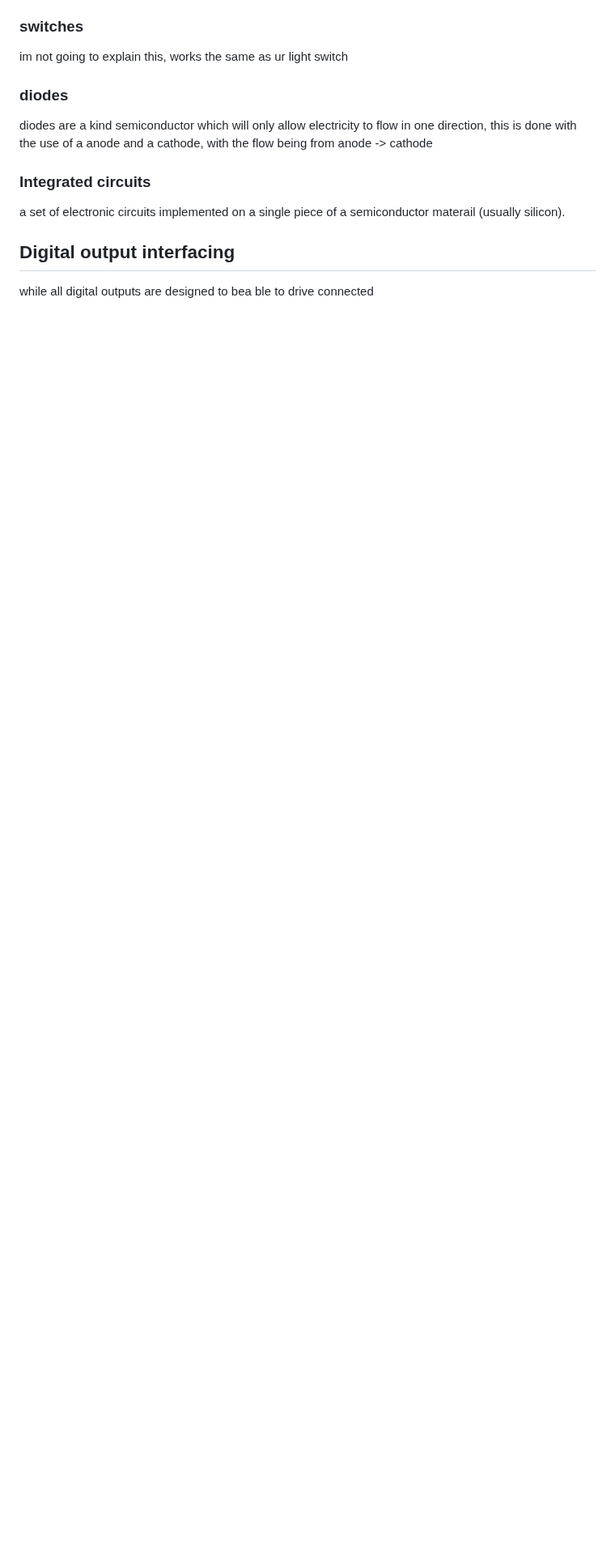
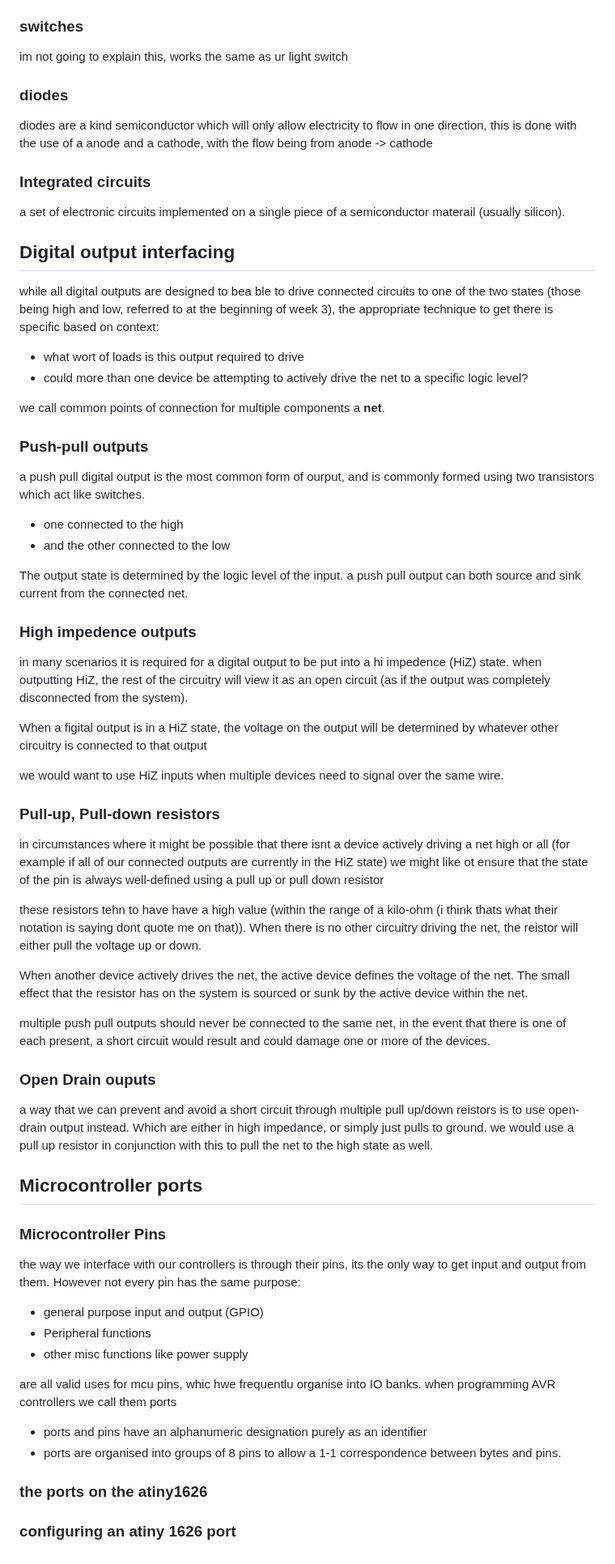
Before and after one commit to shambp/QUT-IT-Study-Guide, a Markdown page: CAB202/CAB202-pracs.md, the part around one of its changes. Shown at 81% size. Rendered like a GitHub page; blank space fills up the shorter version.

Commit message:
push soi can go home and work on home computer

```diff
--- a/CAB202/CAB202-pracs.md
+++ b/CAB202/CAB202-pracs.md
@@ -271,4 +271,49 @@ diodes are a kind semiconductor which will only allow electricity to flow in one
 a set of electronic circuits implemented on a single piece of a semiconductor materail (usually silicon).
 
 ## Digital output interfacing
-while all digital outputs are designed to bea ble to drive connected
+while all digital outputs are designed to bea ble to drive connected circuits to one of the two states (those being high and low, referred to at the beginning of week 3), the appropriate technique to get there is specific based on context:
+- what wort of loads is this output required to drive
+- could more than one device be attempting to actively drive the net to a specific logic level?
+
+we call common points of connection for multiple components a **net**.
+
+### Push-pull outputs
+a push pull digital output is the most common form of ourput, and is commonly formed using two transistors which act like switches.
+- one connected to the high
+- and the other connected to the low
+
+The output state is determined by the logic level of the input. a push pull output can both source and sink current from the connected net.
+
+### High impedence outputs
+in many scenarios it is required for a digital output to be put into a hi impedence (HiZ) state. when outputting HiZ, the rest of the circuitry will view it as an open circuit (as if the output was completely disconnected from the system).
+
+When a figital output is in a HiZ state, the voltage on the output will be determined by whatever other circuitry is connected to that output
+
+we would want to use HiZ inputs when multiple devices need to signal over the same wire.
+
+### Pull-up, Pull-down resistors
+in circumstances where it might be possible that there isnt a device actively driving a net high or all (for example if all of our connected outputs are currently in the HiZ state) we might like ot ensure that the state of the pin is always well-defined using a pull up or pull down resistor
+
+these resistors tehn to have have a high value (within the range of a kilo-ohm (i think thats what their notation is saying dont quote me on that)). When there is no other circuitry driving the net, the reistor will either pull the voltage up or down.
+
+When another device actively drives the net, the active device defines the voltage of the net. The small effect that the resistor has on the system is sourced or sunk by the active device within the net.
+
+multiple push pull outputs should never be connected to the same net, in the event that there is one of each present, a short circuit would result and could damage one or more of the devices.
+
+### Open Drain ouputs
+a way that we can prevent and avoid a short circuit through multiple pull up/down reistors is to use open-drain output instead. Which are either in high impedance, or simply just pulls to ground. we would use a pull up resistor in conjunction with this to pull the net to the high state as well.
+
+## Microcontroller ports
+### Microcontroller Pins
+the way we interface with our controllers is through their pins, its the only way to get input and output from them. However not every pin has the same purpose:
+- general purpose input and output (GPIO)
+- Peripheral functions
+- other misc functions like power supply
+
+are all valid uses for mcu pins, whic hwe frequentlu organise into IO banks. when programming AVR controllers we call them ports
+- ports and pins have an alphanumeric designation purely as an identifier
+- ports are organised into groups of 8 pins to allow a 1-1 correspondence between bytes and pins.
+
+### the ports on the atiny1626
+
+### configuring an atiny 1626 port
```
Also changed, not shown: other parts of CAB202/CAB202-pracs.md (+1 -1 lines).
